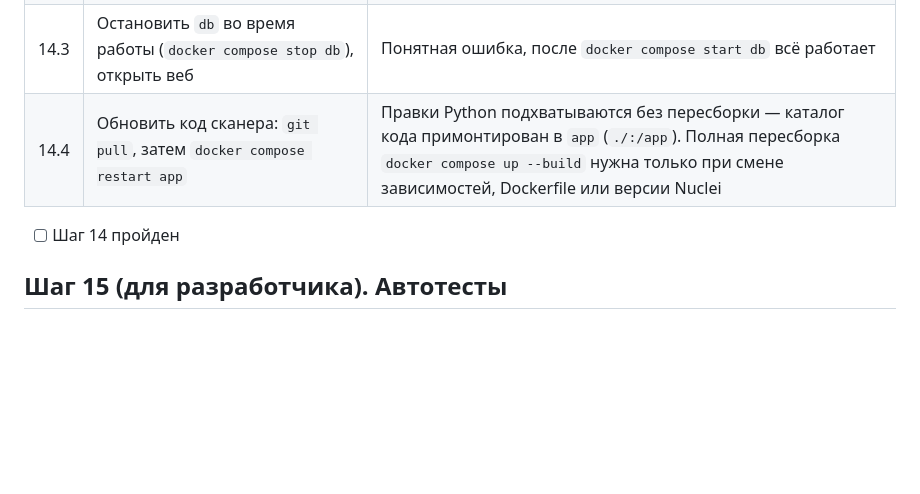
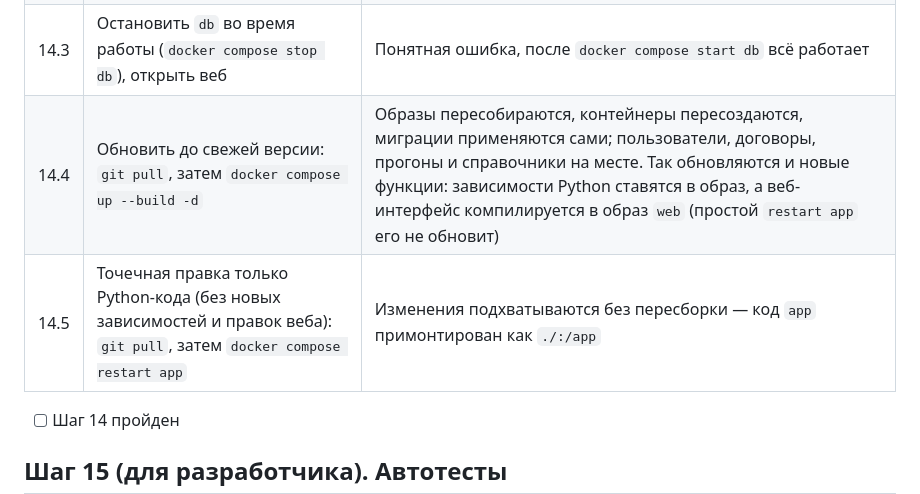
Before and after one commit to azuresong-afk/scanner-way, a Markdown page: docs/TESTING.md, the part around the change. Rendered like a GitHub page; blank space fills up the shorter version.

```diff
--- a/docs/TESTING.md
+++ b/docs/TESTING.md
@@ -352,7 +352,8 @@ docker exec -i lab-ssh sh -c 'mkdir -p /home/audit/.ssh && cat > /home/audit/.ss
 | 14.1 | `docker compose down && docker compose up -d` (затем снова `docker network connect lab-net …`) | Пользователи, договоры, прогоны и справочники на месте |
 | 14.2 | Резервная копия: `docker compose exec -T db pg_dump -U scanner scanner \| gzip > backup.sql.gz` | Файл создан, ненулевой размер |
 | 14.3 | Остановить `db` во время работы (`docker compose stop db`), открыть веб | Понятная ошибка, после `docker compose start db` всё работает |
-| 14.4 | Обновить код сканера: `git pull`, затем `docker compose restart app` | Правки Python подхватываются без пересборки — каталог кода примонтирован в `app` (`./:/app`). Полная пересборка `docker compose up --build` нужна только при смене зависимостей, Dockerfile или версии Nuclei |
+| 14.4 | Обновить до свежей версии: `git pull`, затем `docker compose up --build -d` | Образы пересобираются, контейнеры пересоздаются, миграции применяются сами; пользователи, договоры, прогоны и справочники на месте. Так обновляются и новые функции: зависимости Python ставятся в образ, а веб-интерфейс компилируется в образ `web` (простой `restart app` его не обновит) |
+| 14.5 | Точечная правка только Python-кода (без новых зависимостей и правок веба): `git pull`, затем `docker compose restart app` | Изменения подхватываются без пересборки — код `app` примонтирован как `./:/app` |
 
 - [ ] Шаг 14 пройден
 
```
Also changed, not shown: docs/INSTALL.md (+15 -1 lines).
